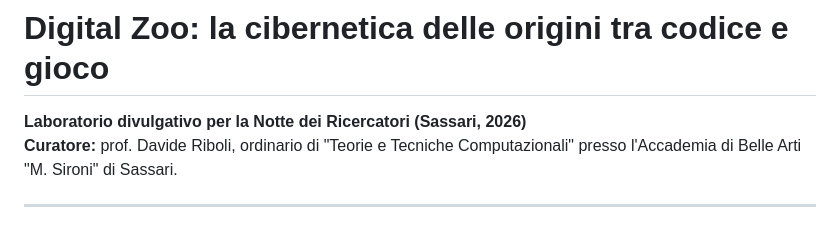
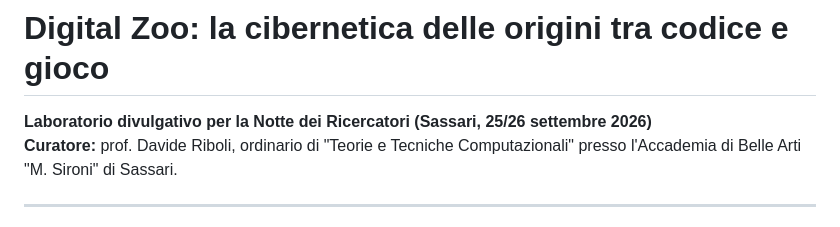
Before and after one commit to davideriboli/Digital-Zoo, a Markdown page: Presentazione.md, the part around the change. Drawn GitHub-style.

Commit message:
Update event date in Presentazione.md

```diff
--- a/Presentazione.md
+++ b/Presentazione.md
@@ -1,6 +1,6 @@
 # Digital Zoo: la cibernetica delle origini tra codice e gioco
 
-**Laboratorio divulgativo per la Notte dei Ricercatori (Sassari, 2026)**
+**Laboratorio divulgativo per la Notte dei Ricercatori (Sassari, 25/26 settembre 2026)**
 **Curatore:** prof. Davide Riboli, ordinario di "Teorie e Tecniche Computazionali" presso l'Accademia di Belle Arti "M. Sironi" di Sassari.
 
 ---
```
